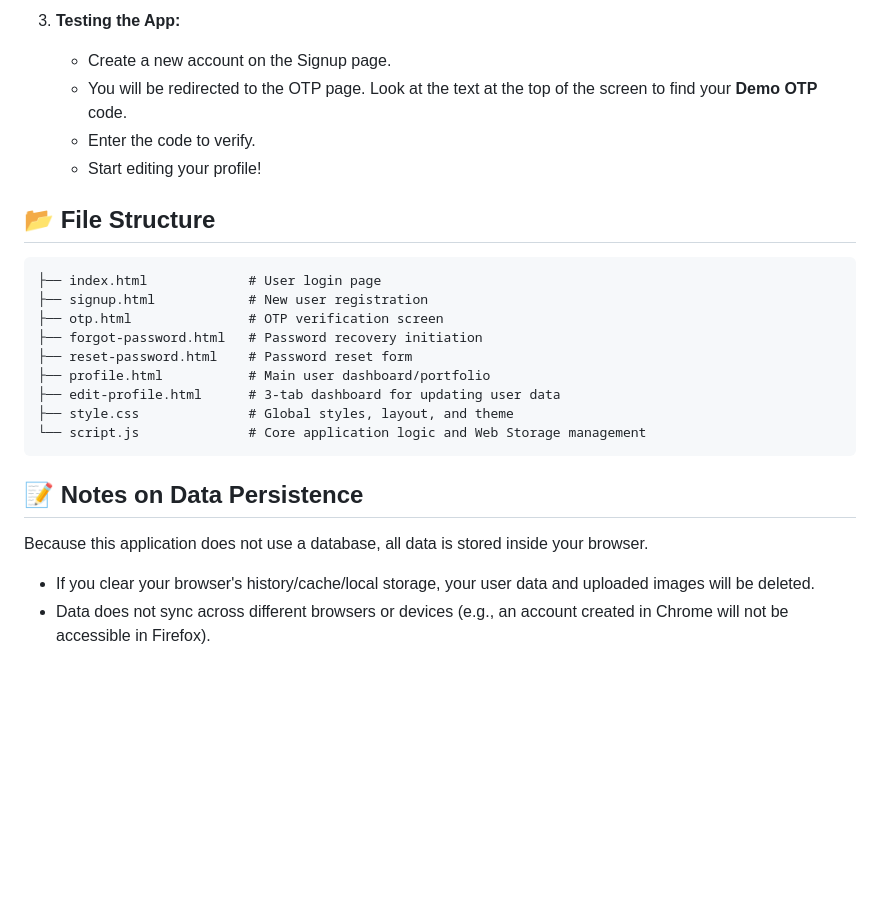
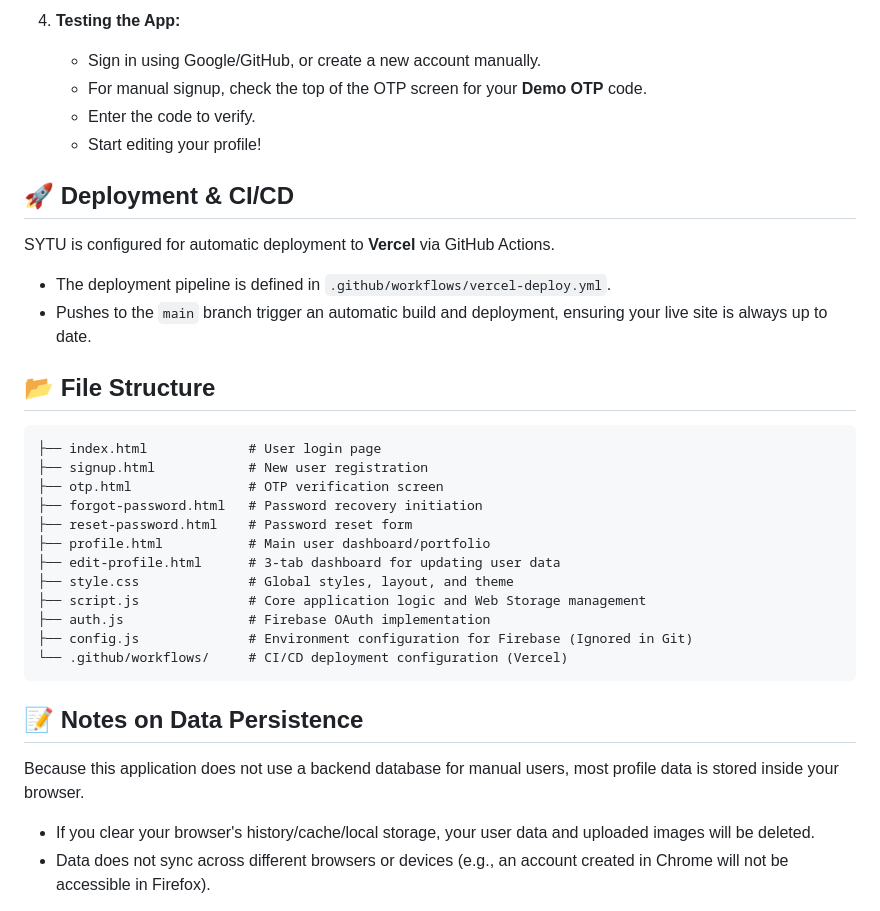
Before and after one commit to himanshuxreal/frontend-screens-SYMT, a Markdown page: README.md, the part around one of its changes. Drawn GitHub-style; blank space fills up the shorter version.

````diff
--- a/README.md
+++ b/README.md
@@ -51,9 +55,15 @@ Since SYTU is a pure frontend application, no backend server or build steps (lik
 
-3. **Testing the App:**
-   - Create a new account on the Signup page.
-   - You will be redirected to the OTP page. Look at the text at the top of the screen to find your **Demo OTP** code.
+4. **Testing the App:**
+   - Sign in using Google/GitHub, or create a new account manually.
+   - For manual signup, check the top of the OTP screen for your **Demo OTP** code.
    - Enter the code to verify.
    - Start editing your profile!
+
+## 🚀 Deployment & CI/CD
+
+SYTU is configured for automatic deployment to **Vercel** via GitHub Actions.
+- The deployment pipeline is defined in `.github/workflows/vercel-deploy.yml`.
+- Pushes to the `main` branch trigger an automatic build and deployment, ensuring your live site is always up to date.
 
 ## 📂 File Structure
 
@@ -66,11 +76,14 @@ Since SYTU is a pure frontend application, no backend server or build steps (lik
 ├── profile.html           # Main user dashboard/portfolio
 ├── edit-profile.html      # 3-tab dashboard for updating user data
 ├── style.css              # Global styles, layout, and theme
-└── script.js              # Core application logic and Web Storage management
+├── script.js              # Core application logic and Web Storage management
+├── auth.js                # Firebase OAuth implementation
+├── config.js              # Environment configuration for Firebase (Ignored in Git)
+└── .github/workflows/     # CI/CD deployment configuration (Vercel)
 ```
 
 ## 📝 Notes on Data Persistence
 
-Because this application does not use a database, all data is stored inside your browser.
+Because this application does not use a backend database for manual users, most profile data is stored inside your browser.
 - If you clear your browser's history/cache/local storage, your user data and uploaded images will be deleted.
 - Data does not sync across different browsers or devices (e.g., an account created in Chrome will not be accessible in Firefox).
````
Also changed, not shown: other parts of README.md (+18 -14 lines).
